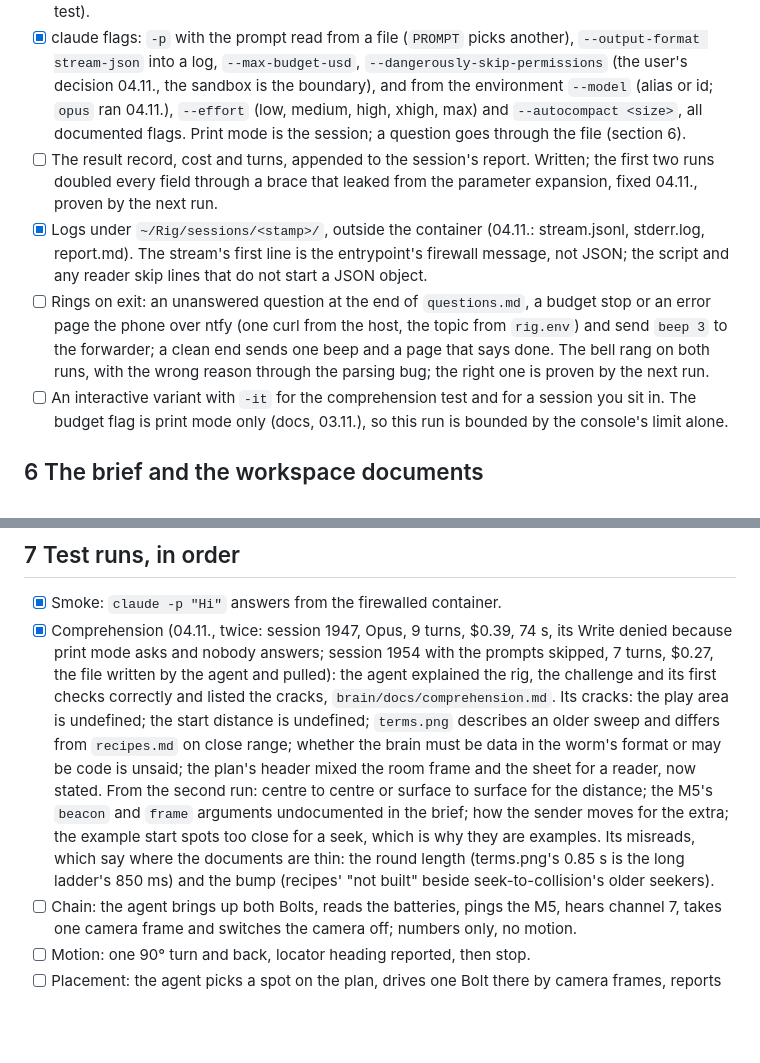
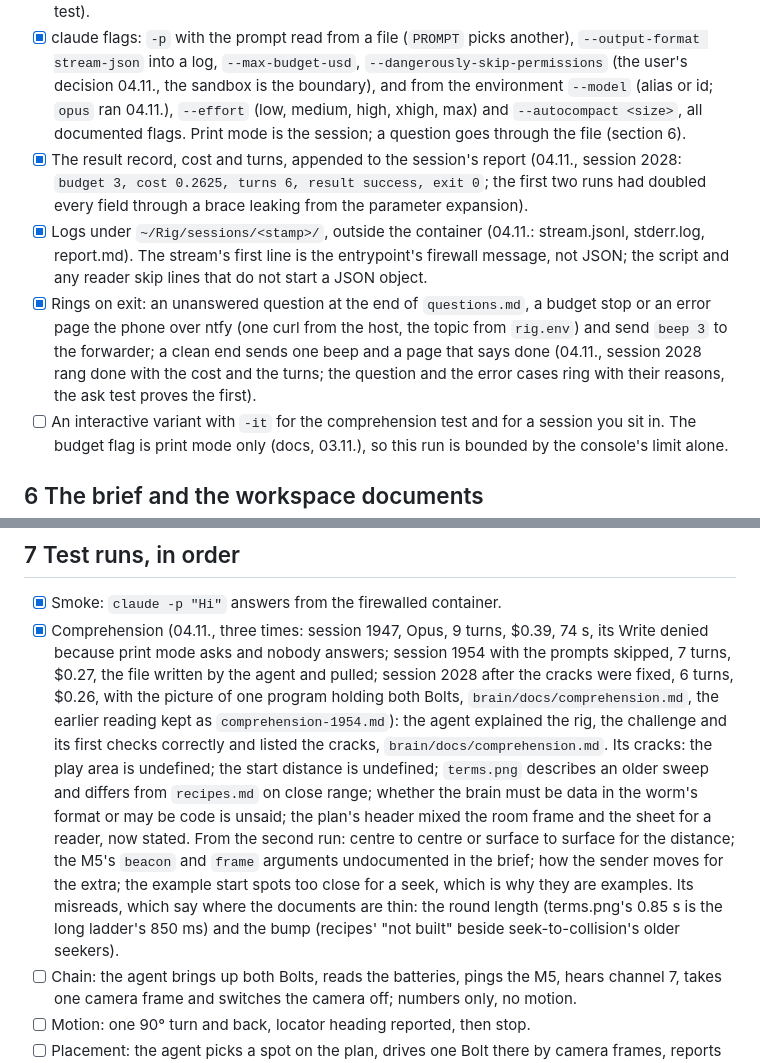
Before and after one commit to octets-eu/bolt, a Markdown page: agent/Checklist.md, 2 parts joined by grey strips. GitHub-like rendering; blank space fills up the shorter version.

Commit message:
agent: the reading test a third time, session 2026-11-04_2028, Opus, 6 turns, $0.26, after the cracks were fixed: the agent now sees one program holding both Bolts, the ladder on one and the brain on the other, the library as its hands and the brain as data the worm's way; its file pulled, the earlier reading kept beside it. The report's result line and the bell's reason are right now, two start-script items proven. Checklist at 57 of 79.

```diff
--- a/agent/Checklist.md
+++ b/agent/Checklist.md
@@ -64,9 +64,9 @@ Later:
 - [ ] Refuses to start while the last section of `brain/docs/questions.md` has no answer.
 - [x] docker flags: firewall caps, host uid, `HOME=/claude-home`, `BRIDGE_HOST=192.168.5.2` (every script defaults to loopback), nonessential traffic off, env-file, mounts for `container` and `claude-home`, `--strict-mcp-config` (04.11., two runs; `BRIDGE_HOST` is proven by the chain test).
 - [x] claude flags: `-p` with the prompt read from a file (`PROMPT` picks another), `--output-format stream-json` into a log, `--max-budget-usd`, `--dangerously-skip-permissions` (the user's decision 04.11., the sandbox is the boundary), and from the environment `--model` (alias or id; `opus` ran 04.11.), `--effort` (low, medium, high, xhigh, max) and `--autocompact <size>`, all documented flags. Print mode is the session; a question goes through the file (section 6).
-- [ ] The result record, cost and turns, appended to the session's report. Written; the first two runs doubled every field through a brace that leaked from the parameter expansion, fixed 04.11., proven by the next run.
+- [x] The result record, cost and turns, appended to the session's report (04.11., session 2028: `budget 3, cost 0.2625, turns 6, result success, exit 0`; the first two runs had doubled every field through a brace leaking from the parameter expansion).
 - [x] Logs under `~/Rig/sessions/<stamp>/`, outside the container (04.11.: stream.jsonl, stderr.log, report.md). The stream's first line is the entrypoint's firewall message, not JSON; the script and any reader skip lines that do not start a JSON object.
-- [ ] Rings on exit: an unanswered question at the end of `questions.md`, a budget stop or an error page the phone over ntfy (one curl from the host, the topic from `rig.env`) and send `beep 3` to the forwarder; a clean end sends one beep and a page that says done. The bell rang on both runs, with the wrong reason through the parsing bug; the right one is proven by the next run.
+- [x] Rings on exit: an unanswered question at the end of `questions.md`, a budget stop or an error page the phone over ntfy (one curl from the host, the topic from `rig.env`) and send `beep 3` to the forwarder; a clean end sends one beep and a page that says done (04.11., session 2028 rang done with the cost and the turns; the question and the error cases ring with their reasons, the ask test proves the first).
 - [ ] An interactive variant with `-it` for the comprehension test and for a session you sit in. The budget flag is print mode only (docs, 03.11.), so this run is bounded by the console's limit alone.
 
 ## 6 The brief and the workspace documents
@@ -87,7 +87,7 @@ Later:
 ## 7 Test runs, in order
 
 - [x] Smoke: `claude -p "Hi"` answers from the firewalled container.
-- [x] Comprehension (04.11., twice: session 1947, Opus, 9 turns, $0.39, 74 s, its Write denied because print mode asks and nobody answers; session 1954 with the prompts skipped, 7 turns, $0.27, the file written by the agent and pulled): the agent explained the rig, the challenge and its first checks correctly and listed the cracks, `brain/docs/comprehension.md`. Its cracks: the play area is undefined; the start distance is undefined; `terms.png` describes an older sweep and differs from `recipes.md` on close range; whether the brain must be data in the worm's format or may be code is unsaid; the plan's header mixed the room frame and the sheet for a reader, now stated. From the second run: centre to centre or surface to surface for the distance; the M5's `beacon` and `frame` arguments undocumented in the brief; how the sender moves for the extra; the example start spots too close for a seek, which is why they are examples. Its misreads, which say where the documents are thin: the round length (terms.png's 0.85 s is the long ladder's 850 ms) and the bump (recipes' "not built" beside seek-to-collision's older seekers).
+- [x] Comprehension (04.11., three times: session 1947, Opus, 9 turns, $0.39, 74 s, its Write denied because print mode asks and nobody answers; session 1954 with the prompts skipped, 7 turns, $0.27, the file written by the agent and pulled; session 2028 after the cracks were fixed, 6 turns, $0.26, with the picture of one program holding both Bolts, `brain/docs/comprehension.md`, the earlier reading kept as `comprehension-1954.md`): the agent explained the rig, the challenge and its first checks correctly and listed the cracks, `brain/docs/comprehension.md`. Its cracks: the play area is undefined; the start distance is undefined; `terms.png` describes an older sweep and differs from `recipes.md` on close range; whether the brain must be data in the worm's format or may be code is unsaid; the plan's header mixed the room frame and the sheet for a reader, now stated. From the second run: centre to centre or surface to surface for the distance; the M5's `beacon` and `frame` arguments undocumented in the brief; how the sender moves for the extra; the example start spots too close for a seek, which is why they are examples. Its misreads, which say where the documents are thin: the round length (terms.png's 0.85 s is the long ladder's 850 ms) and the bump (recipes' "not built" beside seek-to-collision's older seekers).
 - [ ] Chain: the agent brings up both Bolts, reads the batteries, pings the M5, hears channel 7, takes one camera frame and switches the camera off; numbers only, no motion.
 - [ ] Motion: one 90° turn and back, locator heading reported, then stop.
 - [ ] Placement: the agent picks a spot on the plan, drives one Bolt there by camera frames, reports the plan position against the locator. The tools and the mapping before any seek.
```
Also changed, not shown: 2 other files.
